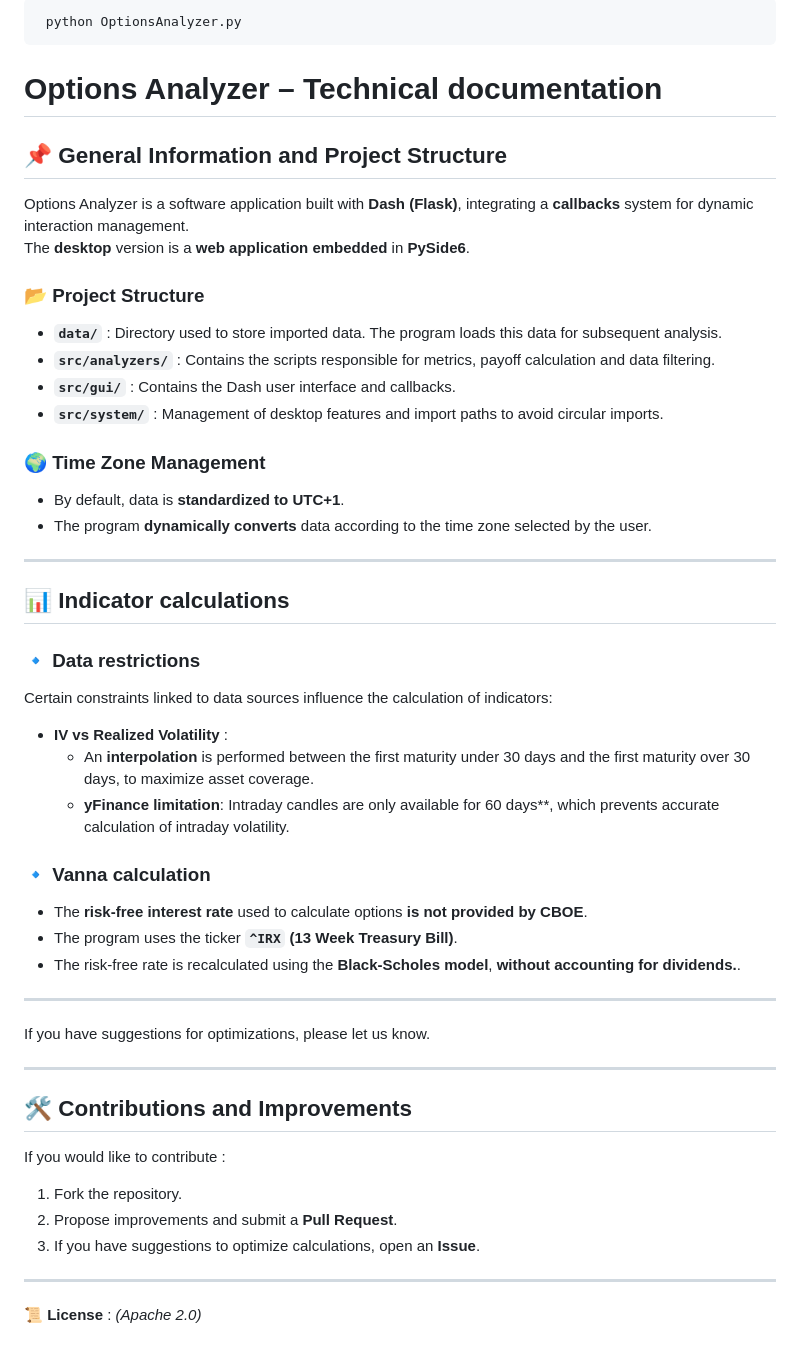
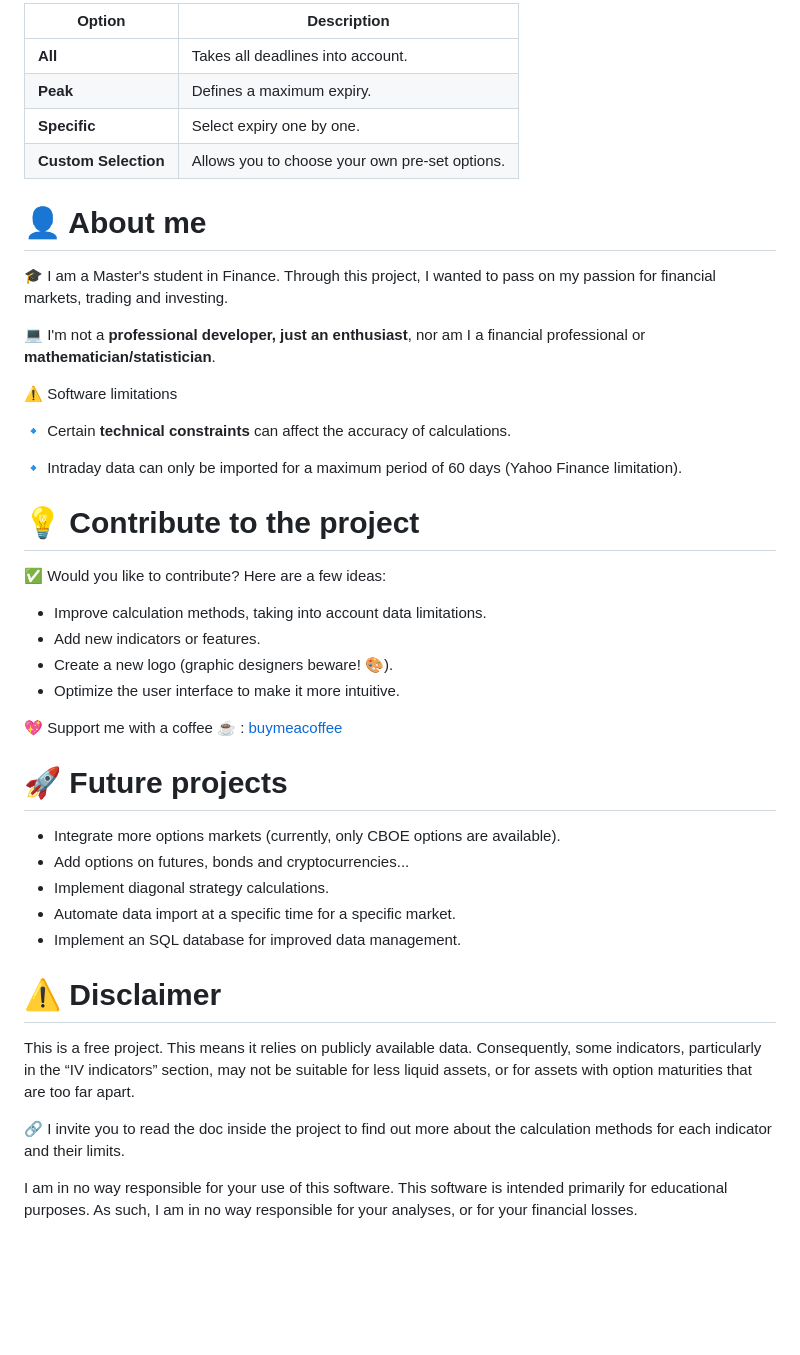
Before and after one commit to AdRedrock/OptionsAnalyzer, a Markdown page: README.md, the part around the change printed below. Drawn GitHub-style; blank space fills up the shorter version.

```diff
--- a/README.md
+++ b/README.md
@@ -44,50 +63,51 @@ This README serves as **mini a documentation** to help those who wish to **under
 
-     python OptionsAnalyzer.py
+| Option       | Description |
+|-------------|------------|
+| **All**     | Takes all deadlines into account. |
+| **Peak**    | Defines a maximum expiry. |
+| **Specific** | Select expiry one by one. |
+| **Custom Selection** | Allows you to choose your own pre-set options. |
 
-# Options Analyzer – Technical documentation
 
-## 📌 General Information and Project Structure
+# 👤 About me
 
-Options Analyzer is a software application built with **Dash (Flask)**, integrating a **callbacks** system for dynamic interaction management.
-The **desktop** version is a **web application embedded** in **PySide6**.
+🎓 I am a Master's student in Finance. Through this project, I wanted to pass on my passion for financial markets, trading and investing.
 
-### 📂 Project Structure
-- **`data/`** : Directory used to store imported data. The program loads this data for subsequent analysis.
-- **`src/analyzers/`** : Contains the scripts responsible for metrics, payoff calculation and data filtering.
-- **`src/gui/`** : Contains the Dash user interface and callbacks.
-- **`src/system/`** : Management of desktop features and import paths to avoid circular imports.
+💻 I'm not a **professional developer, just an enthusiast**, nor am I a financial professional or **mathematician/statistician**.
 
-### 🌍 Time Zone Management
-- By default, data is **standardized to UTC+1**.
-- The program **dynamically converts** data according to the time zone selected by the user.
+⚠ Software limitations
 
----
+🔹 Certain **technical constraints** can affect the accuracy of calculations.
 
-## 📊 Indicator calculations
+🔹 Intraday data can only be imported for a maximum period of 60 days (Yahoo Finance limitation).
 
-### 🔹 Data restrictions
-Certain constraints linked to data sources influence the calculation of indicators:
-- **IV vs Realized Volatility** :
-  - An **interpolation** is performed between the first maturity under 30 days and the first maturity over 30 days, to maximize asset coverage.
-  - **yFinance limitation**: Intraday candles are only available for 60 days**, which prevents accurate calculation of intraday volatility.
 
-### 🔹 Vanna calculation
-- The **risk-free interest rate** used to calculate options **is not provided by CBOE**.
-- The program uses the ticker **`^IRX` (13 Week Treasury Bill)**.
-- The risk-free rate is recalculated using the **Black-Scholes model**, **without accounting for dividends.**.
+# 💡 Contribute to the project
 
----
 
-If you have suggestions for optimizations, please let us know.
+✅ Would you like to contribute? Here are a few ideas:
 
----
+* Improve calculation methods, taking into account data limitations.
+* Add new indicators or features.
+* Create a new logo (graphic designers beware! 🎨).
+* Optimize the user interface to make it more intuitive.
 
-## 🛠 Contributions and Improvements
-If you would like to contribute :
-1. Fork the repository.
-2. Propose improvements and submit a **Pull Request**.
-3. If you have suggestions to optimize calculations, open an **Issue**.
+💖 Support me with a coffee ☕ : [buymeacoffee](https://buymeacoffee.com/adredrock)
 
----
+# 🚀 Future projects
 
-📜 **License** : _(Apache 2.0)_
+* Integrate more options markets (currently, only CBOE options are available).
+* Add options on futures, bonds and cryptocurrencies...
+* Implement diagonal strategy calculations.
+* Automate data import at a specific time for a specific market.
+* Implement an SQL database for improved data management.
+
+# ⚠ Disclaimer
+
+This is a free project. This means it relies on publicly available data.
+Consequently, some indicators, particularly in the “IV indicators” section, may not be suitable for less liquid assets, or for assets with option maturities that are too far apart.
+
+🔗 I invite you to read the doc inside the project to find out more about the calculation methods for each indicator and their limits.
+
+I am in no way responsible for your use of this software. This software is intended primarily for educational purposes.
+As such, I am in no way responsible for your analyses, or for your financial losses.
```
Also changed, not shown: other parts of README.md (+44 -25 lines), DOCUMENTATION.md (added, +93 -0 lines), screenshots/screenshot1.png (added), screenshots/screenshot2.png (added), screenshots/screenshot3.png (added), screenshots/screenshot4.png (added).
